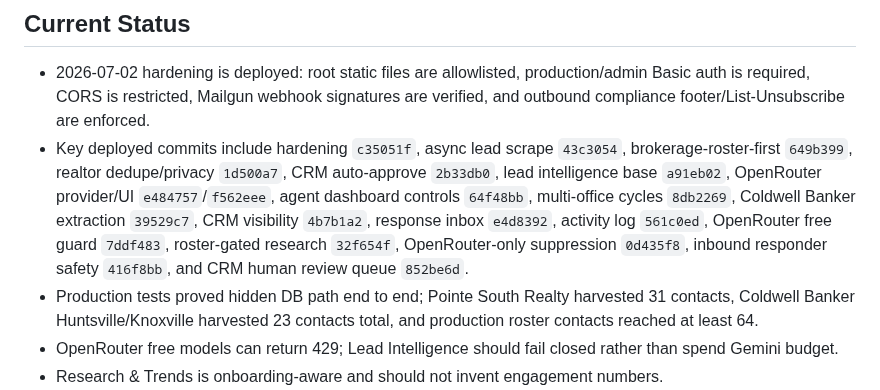
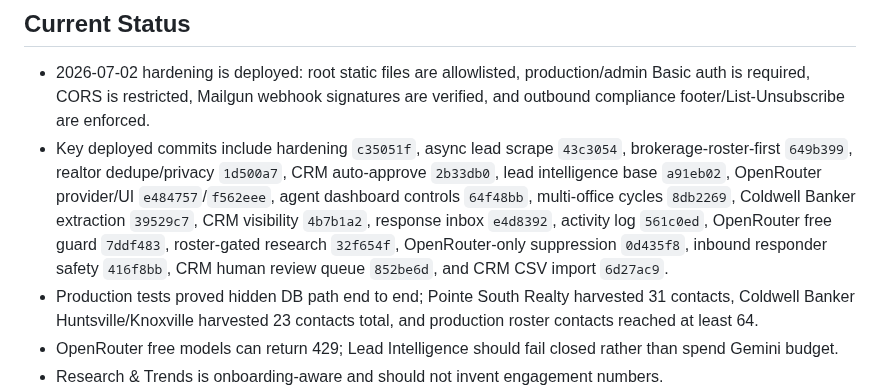
Before and after one commit to mcssc25/automatedadagency, a Markdown page: MEMORY.md, the part around the change. Drawn GitHub-style.

```diff
--- a/MEMORY.md
+++ b/MEMORY.md
@@ -56,7 +56,7 @@ Last updated: 2026-07-04
 ## Current Status
 
 - 2026-07-02 hardening is deployed: root static files are allowlisted, production/admin Basic auth is required, CORS is restricted, Mailgun webhook signatures are verified, and outbound compliance footer/List-Unsubscribe are enforced.
-- Key deployed commits include hardening `c35051f`, async lead scrape `43c3054`, brokerage-roster-first `649b399`, realtor dedupe/privacy `1d500a7`, CRM auto-approve `2b33db0`, lead intelligence base `a91eb02`, OpenRouter provider/UI `e484757`/`f562eee`, agent dashboard controls `64f48bb`, multi-office cycles `8db2269`, Coldwell Banker extraction `39529c7`, CRM visibility `4b7b1a2`, response inbox `e4d8392`, activity log `561c0ed`, OpenRouter free guard `7ddf483`, roster-gated research `32f654f`, OpenRouter-only suppression `0d435f8`, inbound responder safety `416f8bb`, and CRM human review queue `852be6d`.
+- Key deployed commits include hardening `c35051f`, async lead scrape `43c3054`, brokerage-roster-first `649b399`, realtor dedupe/privacy `1d500a7`, CRM auto-approve `2b33db0`, lead intelligence base `a91eb02`, OpenRouter provider/UI `e484757`/`f562eee`, agent dashboard controls `64f48bb`, multi-office cycles `8db2269`, Coldwell Banker extraction `39529c7`, CRM visibility `4b7b1a2`, response inbox `e4d8392`, activity log `561c0ed`, OpenRouter free guard `7ddf483`, roster-gated research `32f654f`, OpenRouter-only suppression `0d435f8`, inbound responder safety `416f8bb`, CRM human review queue `852be6d`, and CRM CSV import `6d27ac9`.
 - Production tests proved hidden DB path end to end; Pointe South Realty harvested 31 contacts, Coldwell Banker Huntsville/Knoxville harvested 23 contacts total, and production roster contacts reached at least 64.
 - OpenRouter free models can return 429; Lead Intelligence should fail closed rather than spend Gemini budget.
 - Research & Trends is onboarding-aware and should not invent engagement numbers.
```
Also changed, not shown: handoff.md (+4 -2 lines).
